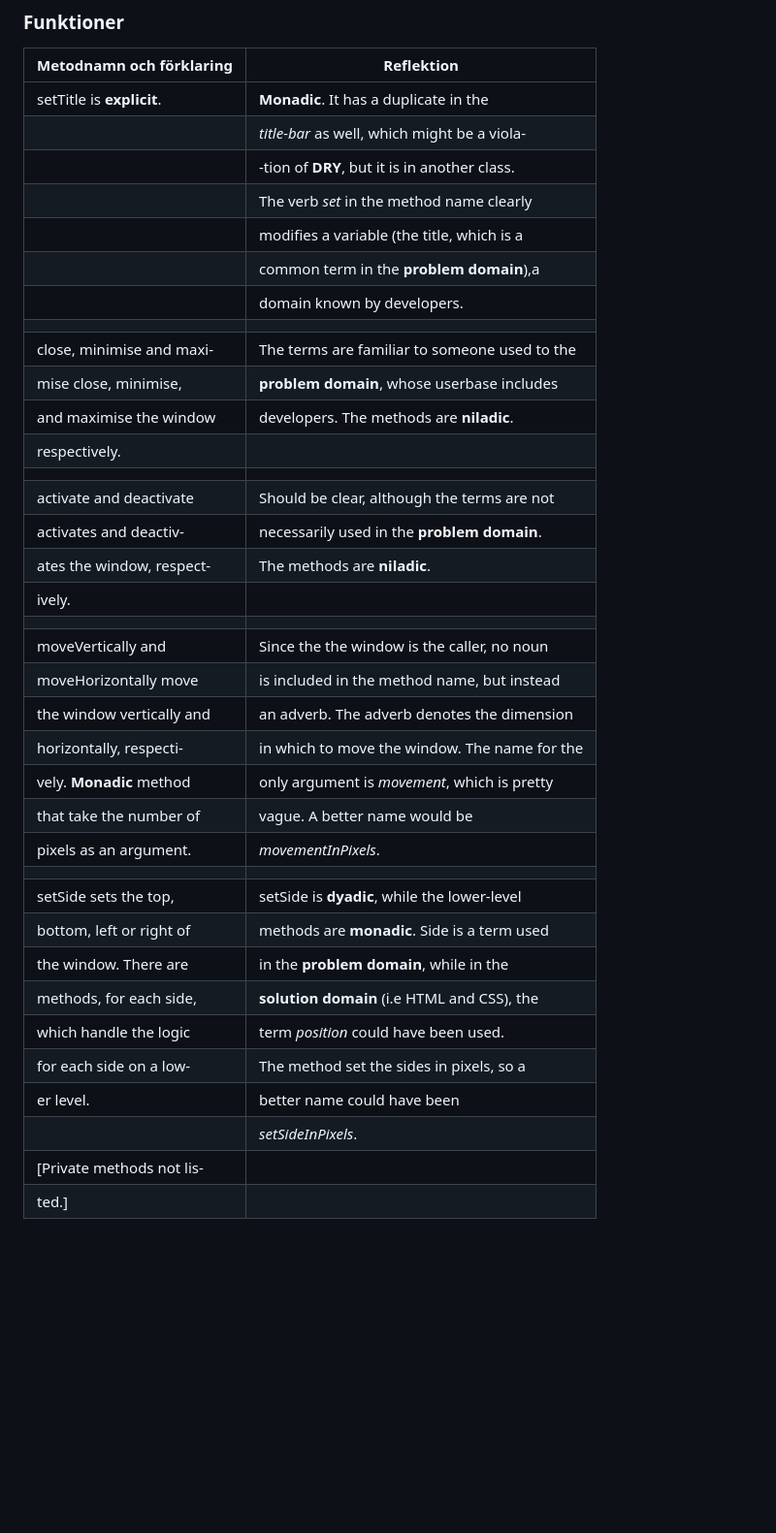
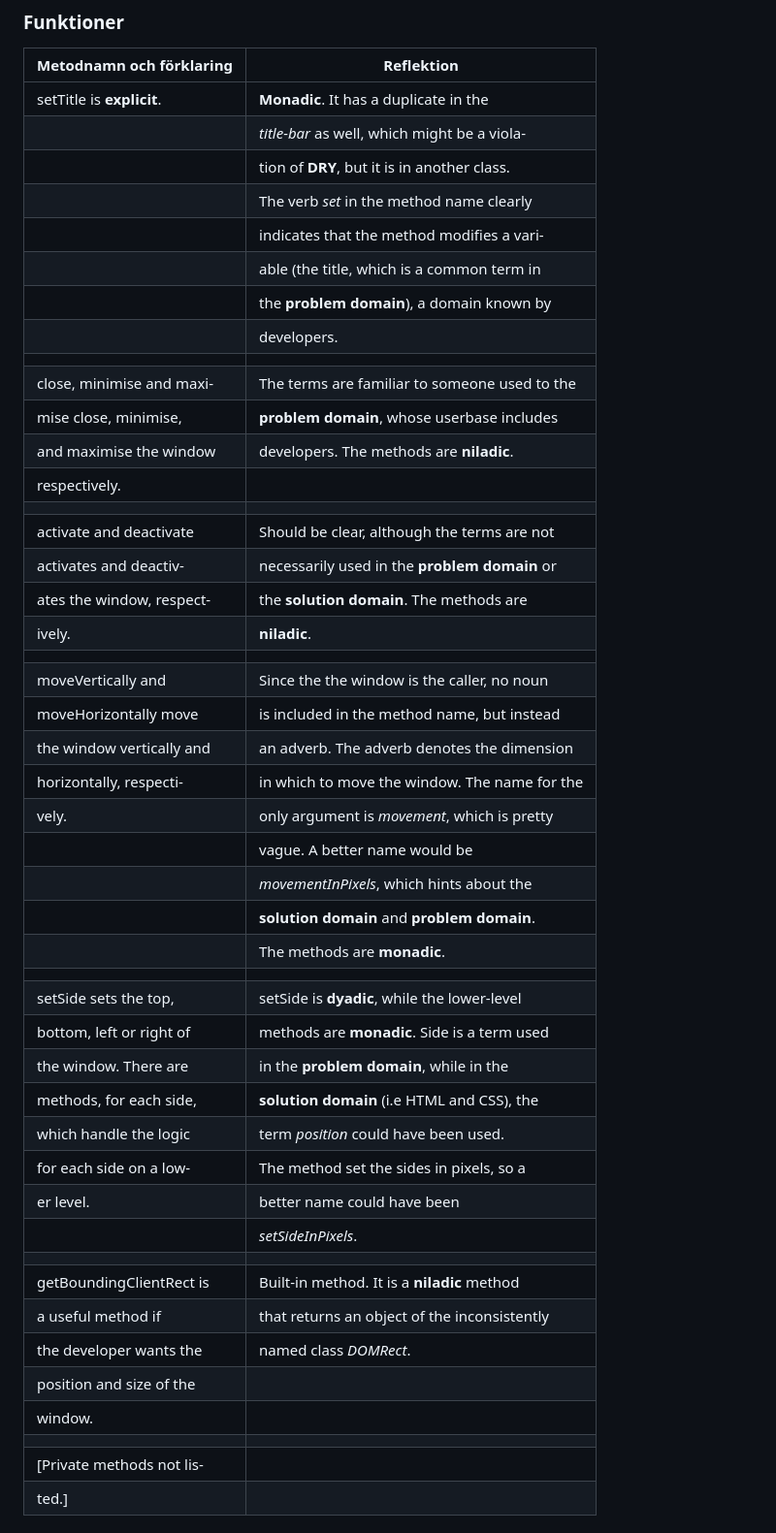
Before and after one commit to be222bw/1DV610-02, a Markdown page: RELEASE.md, the part around the change. Shown: that part at 97% size. Drawn GitHub-style; blank space fills up the shorter version.

Commit message:
Add some reflection.

```diff
--- a/RELEASE.md
+++ b/RELEASE.md
@@ -87,11 +87,12 @@ Since there are no real instance variables, this will list the attributes instea
 | ------------------------ | ---------------------------------------------|
 | setTitle is **explicit**.| **Monadic**. It has a duplicate in the       |
 |                          | *title-bar* as well, which might be a viola- |
-|                          | -tion of **DRY**, but it is in another class.|
+|                          | tion of **DRY**, but it is in another class.|
 |                          | The verb *set* in the method name clearly    |
-|                          | modifies a variable (the title, which is a   |
-|                          | common term in the **problem domain**),a     |
-|                          | domain known by developers.                  |
+|                          | indicates that the method modifies a vari-   |
+|                          | able (the title, which is a common term in   |
+|                          | the **problem domain**), a domain known by   |
+|                          |  developers.                                 |
 |                          |                                              |
 | close, minimise and maxi-| The terms are familiar to someone used to the|
 | mise close, minimise,    | **problem domain**, whose userbase includes  |
@@ -99,17 +100,19 @@ Since there are no real instance variables, this will list the attributes instea
 | respectively.            |                                              |
 |                          |                                              |
 | activate and deactivate  | Should be clear, although the terms are not  |
-| activates and deactiv-   | necessarily used in the **problem domain**.  |
-| ates the window, respect-| The methods are **niladic**.                 |
-| ively.                   |                                              |
+| activates and deactiv-   | necessarily used in the **problem domain** or|
+| ates the window, respect-| the **solution domain**. The methods are     |
+| ively.                   | **niladic**.                                 |
 |                          |                                              |
 | moveVertically and       | Since the the window is the caller, no noun  |
 | moveHorizontally move    | is included in the method name, but instead  |
 | the window vertically and| an adverb. The adverb denotes the dimension  |
 | horizontally, respecti-  | in which to move the window. The name for the|
-| vely. **Monadic** method | only argument is *movement*, which is pretty |
-| that take the number of  | vague. A better name would be                |
-| pixels as an argument.   | *movementInPixels*.                          |
+| vely.                    | only argument is *movement*, which is pretty |
+|                          | vague. A better name would be                |
+|                          | *movementInPixels*, which hints about the    |
+|                          | **solution domain** and **problem domain**.  |
+|                          | The methods are **monadic**.                 |
 |                          |                                              |
 | setSide sets the top,    | setSide is **dyadic**, while the lower-level |
 | bottom, left or right of | methods are **monadic**. Side is a term used |
@@ -119,6 +122,13 @@ Since there are no real instance variables, this will list the attributes instea
 | for each side on a low-  | The method set the sides in pixels, so a     |
 | er level.                | better name could have been                  |
 |                          | *setSideInPixels*.                           |
+|                          |                                              |
+| getBoundingClientRect is | Built-in method. It is a **niladic** method  |
+| a useful method if       | that returns an object of the inconsistently |
+| the developer wants the  | named class *DOMRect*.                       |
+| position and size of the |                                              |
+| window.                  |                                              |
+|                          |                                              |
 | [Private methods not lis-|                                              |
 | ted.]                    |                                              |
 
```
